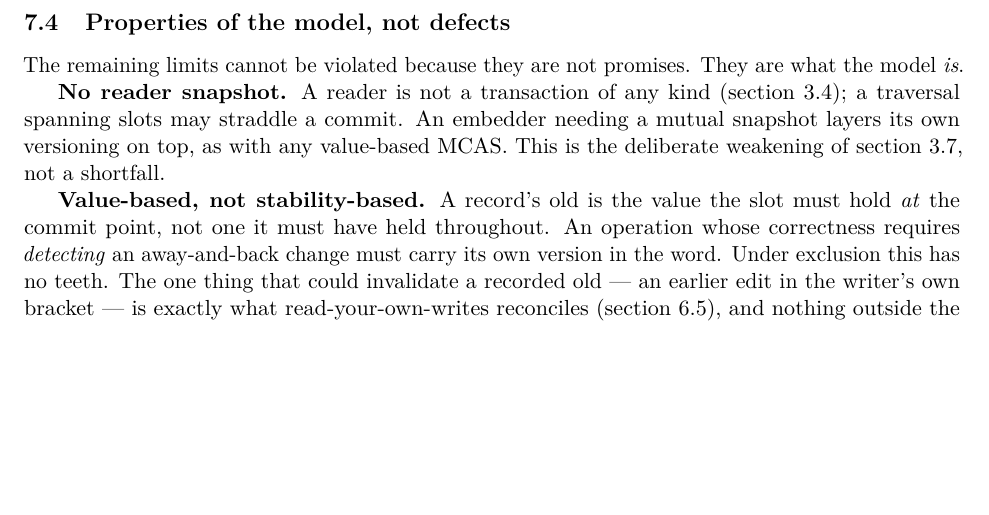
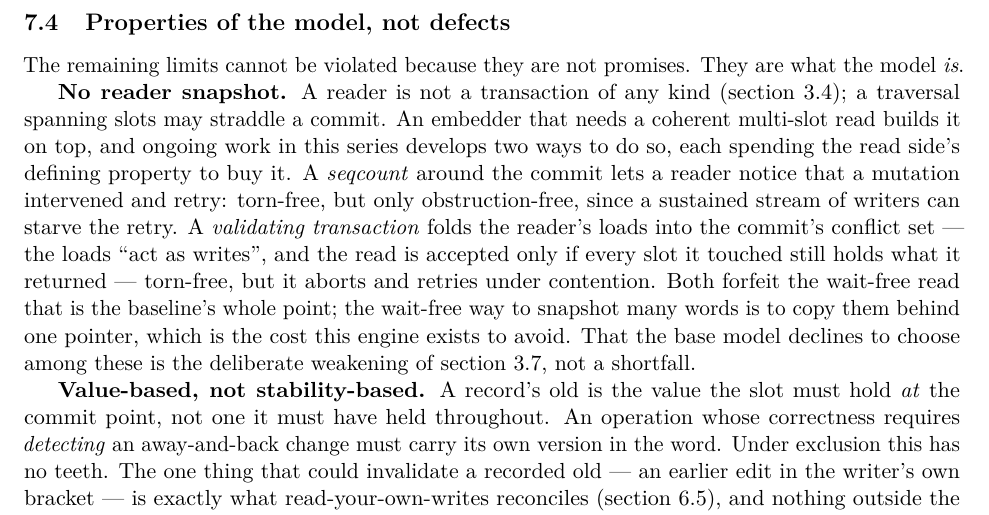
Before and after one commit to compudj/articles, a LaTeX paper (p1-sw-flip-latch/main.tex): part of page 22 of 30 before the commit and part of page 22 of 31 after it, cut so that both start at the same text, the shorter picture padded with empty space. Compiled offline with pdfLaTeX.

Commit message:
p1: hint at two multi-slot-snapshot approaches in the No-reader-snapshot limit
Mathieu: hint at the two approaches from ongoing work for a coherent multi-slot
read -- a seqcount within the txn, or load-validate (making loads act as writes).

Sec. 7.4's "No reader snapshot" bullet previously ended at "layer your own
versioning on top, as with any value-based MCAS", which is true but inert. It
now names the two concrete directions and, more usefully for a defensive
publication, the honest cost of each:

  - seqcount around the commit: reader detects an intervening mutation and
    retries. Torn-free but only obstruction-free -- a stream of writers can
    starve it.
  - validating transaction: the reader's loads fold into the commit's conflict
    set (the loads "act as writes"), accepted only if every slot still holds
    what it returned. Torn-free but aborts/retries under contention.

Both forfeit the wait-free read that is the baseline's whole point; the
wait-free way to snapshot many words is single-pointer COW, the very cost this
engine avoids. Stating that trilemma -- wait-free XOR torn-free for a flat
multi-word value, COW being the wait-free corner -- is the real disclosure.

Deliberately hinted, not pinned: the seqcount reader is design-plan-stage in the
rcu-txn-blob layer, and the validating-txn reader is the concurrent engine's
urcu_txn_load_validate(). A guardrail comment records both provenances and the
instruction not to describe either as shipped in P1. Cost figures verified
against the blob design note (98c7f2f7).

31pp, abstract 1902/1920, no overfull boxes.

Signed-off-by: Mathieu Desnoyers <mathieu.desnoyers@efficios.com>

```diff
--- a/p1-sw-flip-latch/main.tex
+++ b/p1-sw-flip-latch/main.tex
@@ -1857,10 +1857,34 @@ The remaining limits cannot be violated because they are not promises. They are
 what the model \emph{is}.
 
 \textbf{No reader snapshot.} A reader is not a transaction of any kind
-(\cref{sec:nonguarantees}); a traversal spanning slots may straddle a commit.
-An embedder needing a mutual snapshot layers its own versioning on top, as with
-any value-based \mcas. This is the deliberate weakening of
+(\cref{sec:nonguarantees}); a traversal spanning slots may straddle a commit. An
+embedder that needs a coherent multi-slot read builds it on top, and ongoing
+work in this series develops two ways to do so, each spending the read side's
+defining property to buy it. A \emph{seqcount} around the commit lets a reader
+notice that a mutation intervened and retry: torn-free, but only
+obstruction-free, since a sustained stream of writers can starve the retry. A
+\emph{validating transaction} folds the reader's loads into the commit's
+conflict set --- the loads ``act as writes'', and the read is accepted only if
+every slot it touched still holds what it returned --- torn-free, but it aborts
+and retries under contention. Both forfeit the wait-free read that is the
+baseline's whole point; the wait-free way to snapshot many words is to copy them
+behind one pointer, which is the cost this engine exists to avoid. That the base
+model declines to choose among these is the deliberate weakening of
 \cref{sec:whyweakening}, not a shortfall.
+% -----------------------------------------------------------------------
+% NOTE (drafting; retained deliberately -- see README framing rule).
+% The two snapshot approaches are ONGOING work, deliberately NOT pinned: the
+% seqcount reader is design-plan-stage in the rcu-txn-blob layer (urcu-txn-dev
+% 98c7f2f7 etc.), and the validating-transaction reader is the concurrent
+% engine's urcu_txn_load_validate() (folds a read into the commit's conflict
+% set; rcu-txn.h). Hint only -- do not describe either as shipped in P1, and do
+% not pin them. The honest cost is verified from the blob design note: both
+% forfeit wait-free reads (seqcount obstruction-free, writers can starve;
+% validating-txn aborts/retries), and single-pointer COW is the wait-free
+% alternative. That trilemma -- wait-free XOR torn-free for a flat multi-word
+% value, COW being the wait-free corner -- is a legitimate defensive disclosure
+% and worth stating even though the mechanisms are not P1's.
+% -----------------------------------------------------------------------
 
 \textbf{Value-based, not stability-based.} A record's old is the value the slot
 must hold \emph{at} the commit point, not one it must have held throughout. An
```
